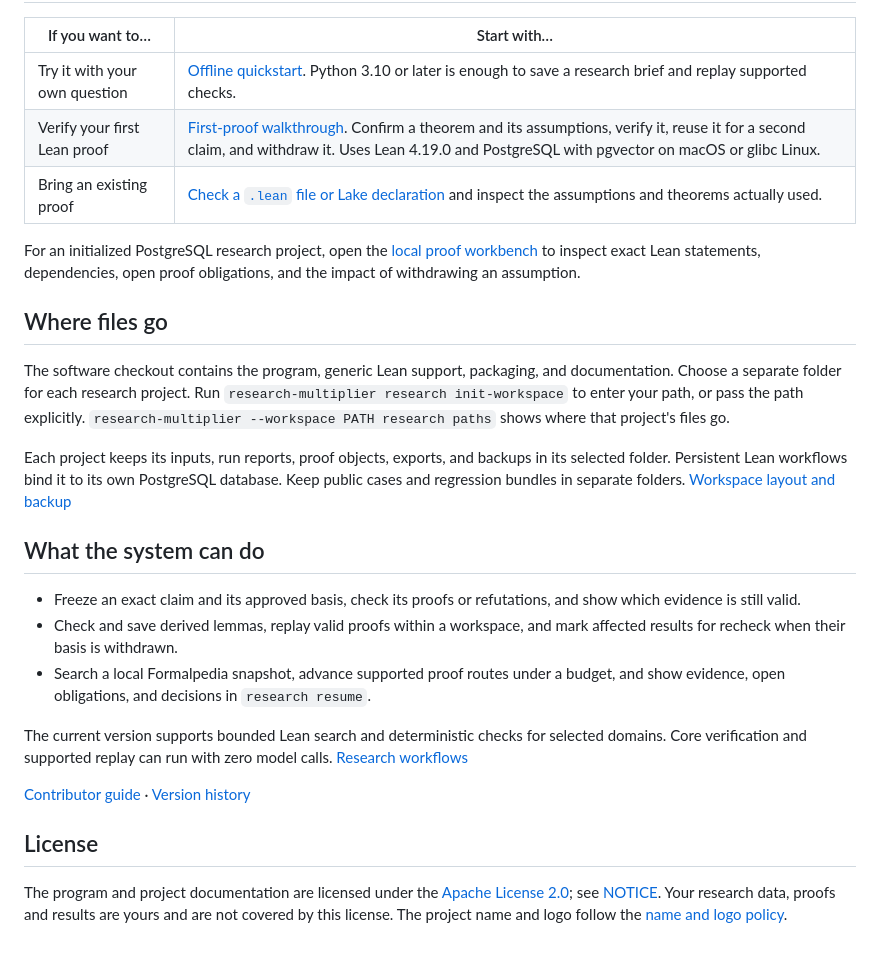
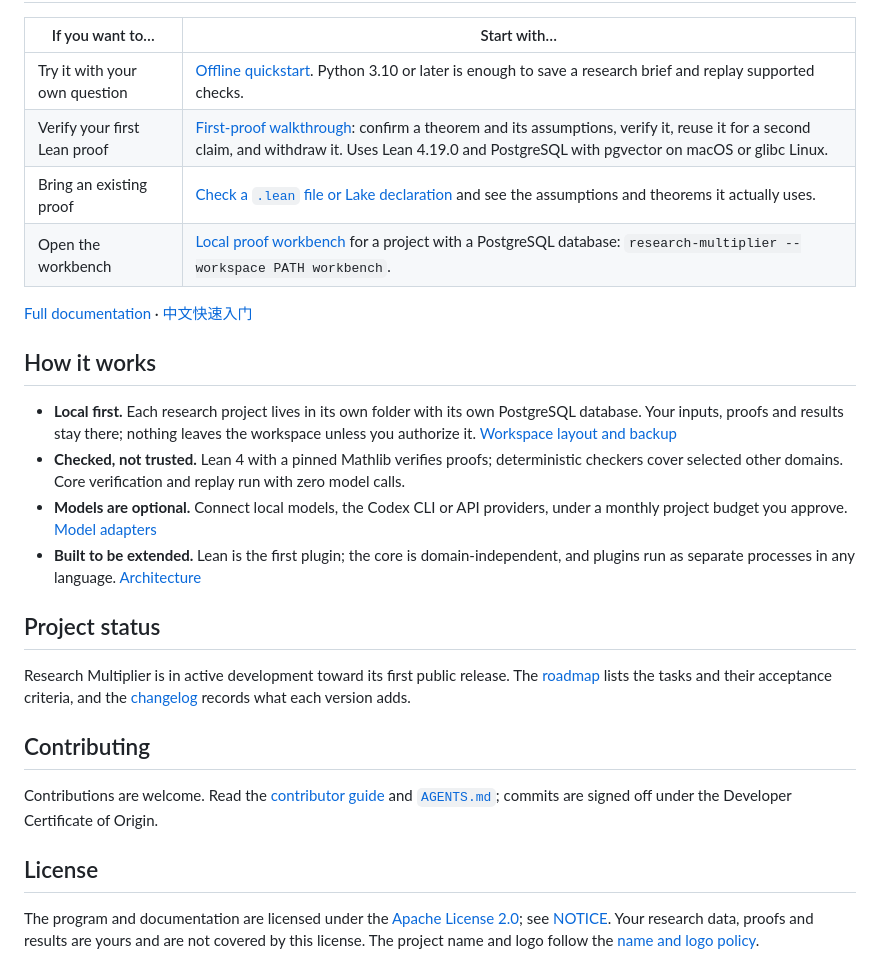
Before and after one commit to SAFuDarren/Trellin, a Markdown page: README.md, the part around one of its changes. GitHub-like rendering.

```diff
--- a/README.md
+++ b/README.md
@@ -11,27 +33,27 @@ Explore more proof routes and spend more time on the questions you want to pursu
 | If you want to… | Start with… |
 | --- | --- |
 | Try it with your own question | [Offline quickstart](docs/quickstart.md#start-with-your-own-question). Python 3.10 or later is enough to save a research brief and replay supported checks. |
-| Verify your first Lean proof | [First-proof walkthrough](docs/quickstart.md#verify-and-reuse-a-first-lean-proof). Confirm a theorem and its assumptions, verify it, reuse it for a second claim, and withdraw it. Uses Lean 4.19.0 and PostgreSQL with pgvector on macOS or glibc Linux. |
-| Bring an existing proof | [Check a `.lean` file or Lake declaration](docs/lean-core.md#check-a-lean-source-file-or-compiled-declaration) and inspect the assumptions and theorems actually used. |
+| Verify your first Lean proof | [First-proof walkthrough](docs/quickstart.md#verify-and-reuse-a-first-lean-proof): confirm a theorem and its assumptions, verify it, reuse it for a second claim, and withdraw it. Uses Lean 4.19.0 and PostgreSQL with pgvector on macOS or glibc Linux. |
+| Bring an existing proof | [Check a `.lean` file or Lake declaration](docs/lean-core.md#check-a-lean-source-file-or-compiled-declaration) and see the assumptions and theorems it actually uses. |
+| Open the workbench | [Local proof workbench](docs/proof-workbench.md) for a project with a PostgreSQL database: `research-multiplier --workspace PATH workbench`. |
 
-For an initialized PostgreSQL research project, open the [local proof workbench](docs/proof-workbench.md) to inspect exact Lean statements, dependencies, open proof obligations, and the impact of withdrawing an assumption.
+[Full documentation](docs/README.md) · [中文快速入门](docs/quickstart.zh-CN.md)
 
-## Where files go
+## How it works
 
-The software checkout contains the program, generic Lean support, packaging, and documentation. Choose a separate folder for each research project. Run `research-multiplier research init-workspace` to enter your path, or pass the path explicitly. `research-multiplier --workspace PATH research paths` shows where that project's files go.
+- **Local first.** Each research project lives in its own folder with its own PostgreSQL database. Your inputs, proofs and results stay there; nothing leaves the workspace unless you authorize it. [Workspace layout and backup](docs/research-foundation.md#workspace-paths)
+- **Checked, not trusted.** Lean 4 with a pinned Mathlib verifies proofs; deterministic checkers cover selected other domains. Core verification and replay run with zero model calls.
+- **Models are optional.** Connect local models, the Codex CLI or API providers, under a monthly project budget you approve. [Model adapters](docs/model-adapters.md)
+- **Built to be extended.** Lean is the first plugin; the core is domain-independent, and plugins run as separate processes in any language. [Architecture](docs/architecture.md)
 
-Each project keeps its inputs, run reports, proof objects, exports, and backups in its selected folder. Persistent Lean workflows bind it to its own PostgreSQL database. Keep public cases and regression bundles in separate folders. [Workspace layout and backup](docs/research-foundation.md#workspace-paths)
+## Project status
 
-## What the system can do
+Research Multiplier is in active development toward its first public release. The [roadmap](docs/roadmap.md) lists the tasks and their acceptance criteria, and the [changelog](CHANGELOG.md) records what each version adds.
 
-- Freeze an exact claim and its approved basis, check its proofs or refutations, and show which evidence is still valid.
-- Check and save derived lemmas, replay valid proofs within a workspace, and mark affected results for recheck when their basis is withdrawn.
-- Search a local Formalpedia snapshot, advance supported proof routes under a budget, and show evidence, open obligations, and decisions in `research resume`.
+## Contributing
 
-The current version supports bounded Lean search and deterministic checks for selected domains. Core verification and supported replay can run with zero model calls. [Research workflows](docs/README.md#research-workflows)
-
-[Contributor guide](CONTRIBUTING.md) · [Version history](CHANGELOG.md)
+Contributions are welcome. Read the [contributor guide](CONTRIBUTING.md) and [`AGENTS.md`](AGENTS.md); commits are signed off under the Developer Certificate of Origin.
 
 ## License
 
-The program and project documentation are licensed under the [Apache License 2.0](LICENSE); see [NOTICE](NOTICE). Your research data, proofs and results are yours and are not covered by this license. The project name and logo follow the [name and logo policy](TRADEMARKS.md).
+The program and documentation are licensed under the [Apache License 2.0](LICENSE); see [NOTICE](NOTICE). Your research data, proofs and results are yours and are not covered by this license. The project name and logo follow the [name and logo policy](TRADEMARKS.md).
```
Also changed, not shown: other parts of README.md (+26 -4 lines), README.zh-CN.md (added, +59 -0 lines), docs/images/withdrawal-dark.png (added), docs/images/withdrawal-light.png (added), docs/images/workbench-dark.png (added), docs/images/workbench-light.png (added).
